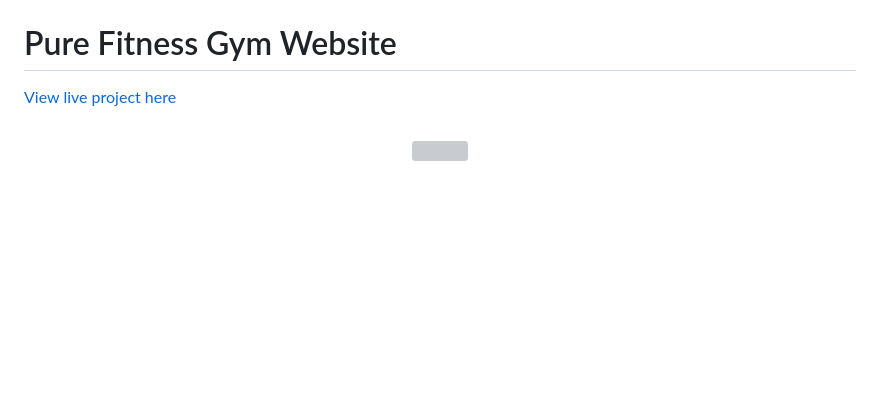
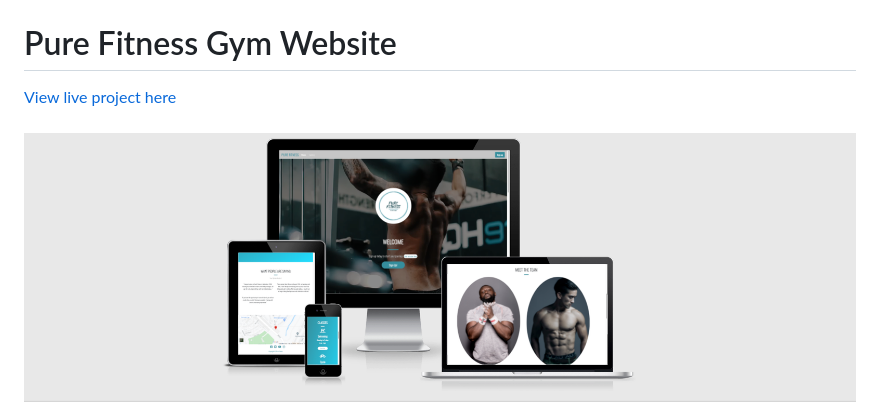
Before and after one commit to lukesmallman1993/pure-fitness, a Markdown page: README.md, the part around the change. Rendered like a GitHub page; pictures changed too: docs/images/validator.png (added); blank space fills up the shorter version; grey boxes are pictures that could not be loaded.

```diff
--- a/README.md
+++ b/README.md
@@ -2,7 +2,7 @@
 
 [View live project here](lukesmallman.github.io/pure-fitness/)
 
-<h2 align="center"><img src="docs/images/website.mov">
+<h2 align="center"><img src="docs/images/validator.png">
 
 This is a website for the pure fitness gym website, a fictional fitness centre offering gym memberships and a variaty of classes to choose from. It is designed to be responsive on different devices, making it easy to navigate for existing members and also people who are looking to sign up for the first time..
 
```
